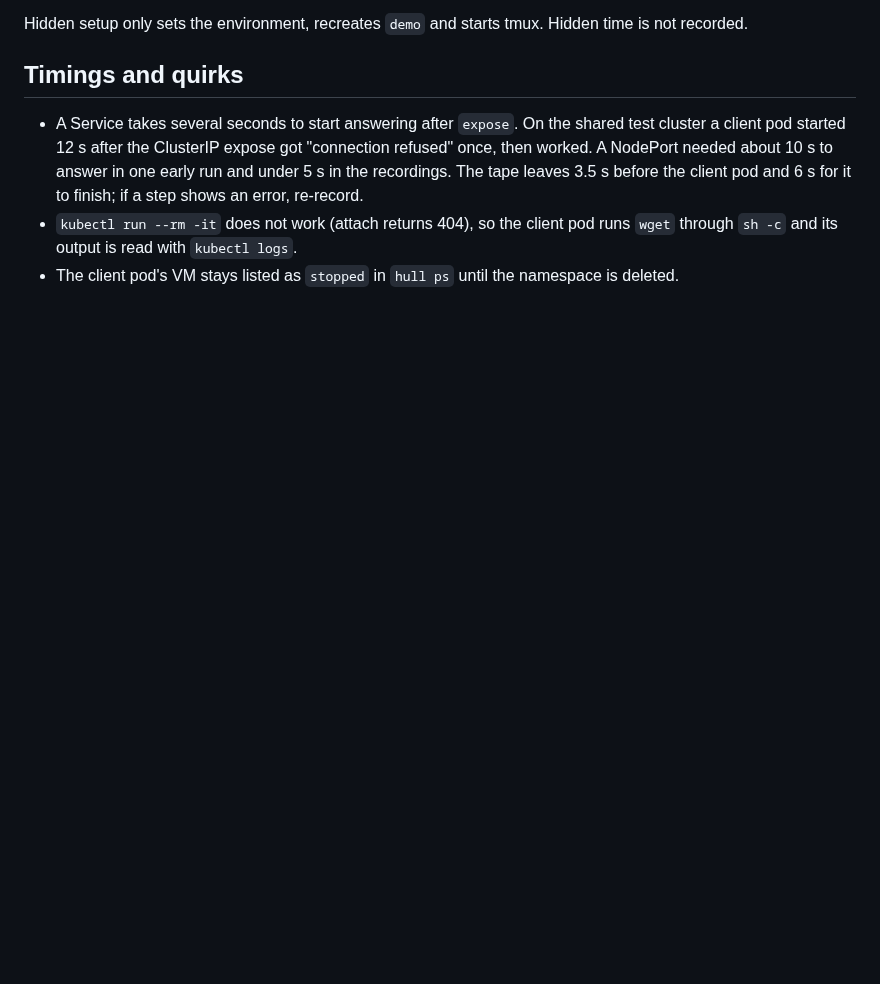
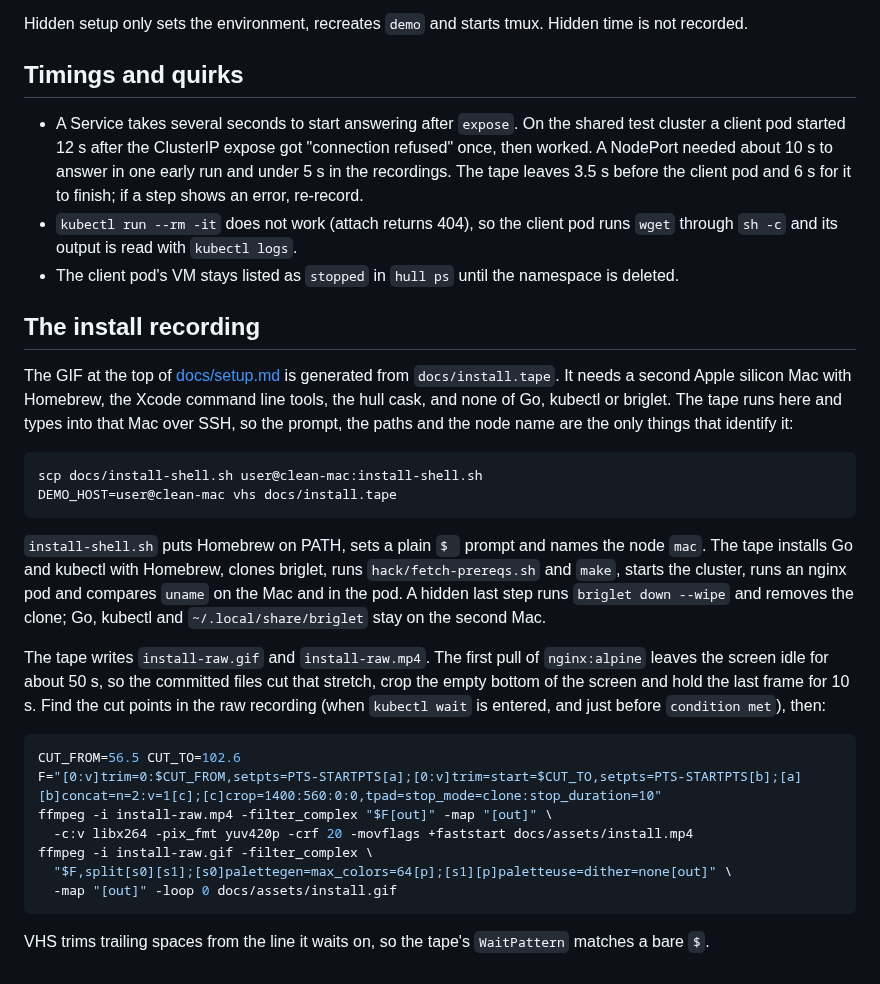
Before and after one commit to brig-sh/briglet, a Markdown page: docs/demo.md, the part around the change. GitHub-like rendering; blank space fills up the shorter version.

Commit message:
docs: Add a recording of an install on a clean Mac
- docs/setup.md opens with a GIF of an install from scratch: Homebrew
  Go and kubectl, fetch-prereqs.sh, make, briglet up and an nginx pod
  that reports a Linux kernel.
- The caption says which waits are cut short, and the README points to
  it from Requirements.
- docs/install.tape and docs/install-shell.sh record it from a second
  Mac over SSH; docs/demo.md has the recipe and the trim step.

Signed-off-by: Anastassios Nanos <ananos@nofire.ai>

````diff
--- a/docs/demo.md
+++ b/docs/demo.md
@@ -66,3 +66,43 @@ Hidden time is not recorded.
   `kubectl logs`.
 - The client pod's VM stays listed as `stopped` in `hull ps` until the
   namespace is deleted.
+
+## The install recording
+
+The GIF at the top of [docs/setup.md](setup.md) is generated from
+`docs/install.tape`. It needs a second Apple silicon Mac with Homebrew,
+the Xcode command line tools, the hull cask, and none of Go, kubectl or
+briglet. The tape runs here and types into that Mac over SSH, so the
+prompt, the paths and the node name are the only things that identify
+it:
+
+```sh
+scp docs/install-shell.sh user@clean-mac:install-shell.sh
+DEMO_HOST=user@clean-mac vhs docs/install.tape
+```
+
+`install-shell.sh` puts Homebrew on PATH, sets a plain `$ ` prompt and
+names the node `mac`. The tape installs Go and kubectl with Homebrew,
+clones briglet, runs `hack/fetch-prereqs.sh` and `make`, starts the
+cluster, runs an nginx pod and compares `uname` on the Mac and in the
+pod. A hidden last step runs `briglet down --wipe` and removes the clone;
+Go, kubectl and `~/.local/share/briglet` stay on the second Mac.
+
+The tape writes `install-raw.gif` and `install-raw.mp4`. The first pull of
+`nginx:alpine` leaves the screen idle for about 50 s, so the committed
+files cut that stretch, crop the empty bottom of the screen and hold the
+last frame for 10 s. Find the cut points in the raw recording (when
+`kubectl wait` is entered, and just before `condition met`), then:
+
+```sh
+CUT_FROM=56.5 CUT_TO=102.6
+F="[0:v]trim=0:$CUT_FROM,setpts=PTS-STARTPTS[a];[0:v]trim=start=$CUT_TO,setpts=PTS-STARTPTS[b];[a][b]concat=n=2:v=1[c];[c]crop=1400:560:0:0,tpad=stop_mode=clone:stop_duration=10"
+ffmpeg -i install-raw.mp4 -filter_complex "$F[out]" -map "[out]" \
+  -c:v libx264 -pix_fmt yuv420p -crf 20 -movflags +faststart docs/assets/install.mp4
+ffmpeg -i install-raw.gif -filter_complex \
+  "$F,split[s0][s1];[s0]palettegen=max_colors=64[p];[s1][p]paletteuse=dither=none[out]" \
+  -map "[out]" -loop 0 docs/assets/install.gif
+```
+
+VHS trims trailing spaces from the line it waits on, so the tape's
+`WaitPattern` matches a bare `$`.
````
Also changed, not shown: README.md (+2 -1 lines), docs/setup.md (+8 -0 lines), docs/assets/install.gif (added), 3 other files.
